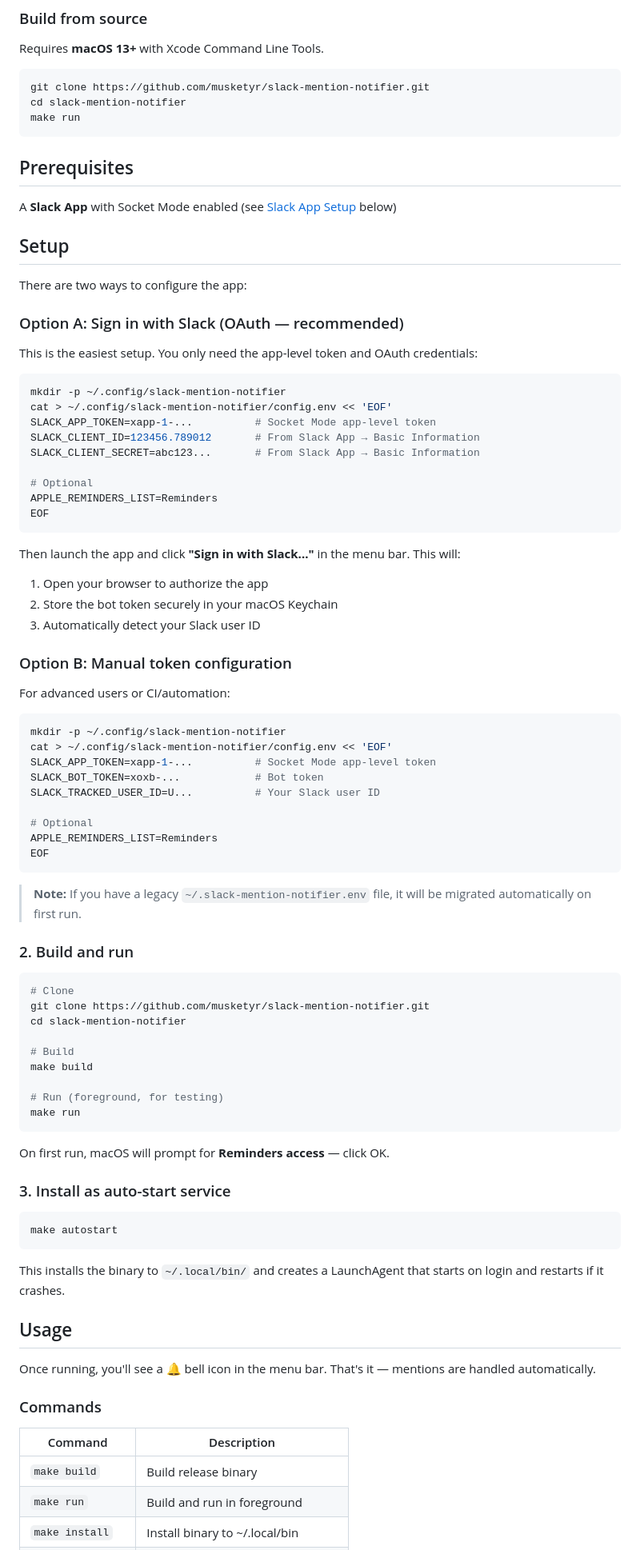
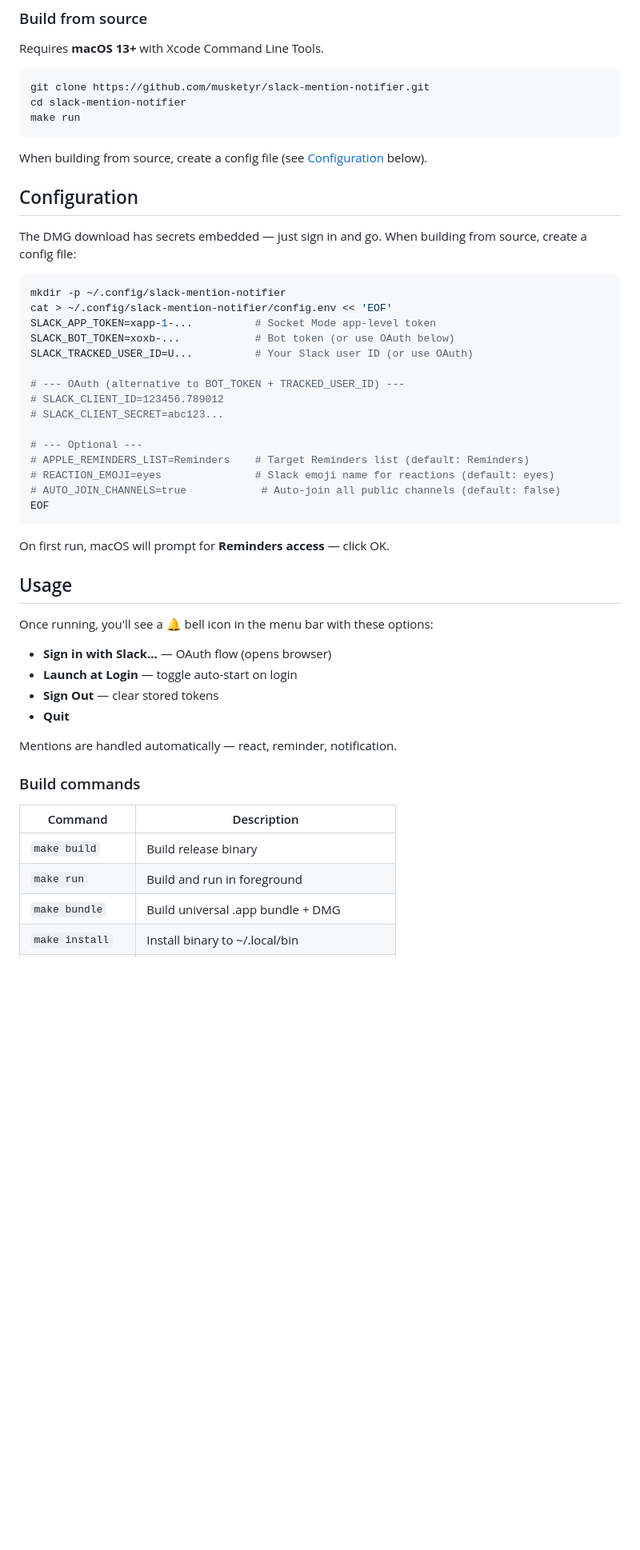
Before and after one commit to musketyr/slack-mention-notifier, a Markdown page: README.md, the part around one of its changes. Shown at 80% size. Rendered like a GitHub page; blank space fills up the shorter version.

Commit message:
Rewrite README: clean up outdated info, add full config reference

````diff
--- a/README.md
+++ b/README.md
@@ -30,85 +30,48 @@ cd slack-mention-notifier
 make run
 ```
 
-## Prerequisites
+When building from source, create a config file (see [Configuration](#configuration) below).
 
-A **Slack App** with Socket Mode enabled (see [Slack App Setup](#slack-app-setup-details) below)
+## Configuration
 
-## Setup
-
-There are two ways to configure the app:
-
-### Option A: Sign in with Slack (OAuth — recommended)
-
-This is the easiest setup. You only need the app-level token and OAuth credentials:
+The DMG download has secrets embedded — just sign in and go. When building from source, create a config file:
 
 ```bash
 mkdir -p ~/.config/slack-mention-notifier
 cat > ~/.config/slack-mention-notifier/config.env << 'EOF'
 SLACK_APP_TOKEN=xapp-1-...          # Socket Mode app-level token
-SLACK_CLIENT_ID=123456.789012       # From Slack App → Basic Information
-SLACK_CLIENT_SECRET=abc123...       # From Slack App → Basic Information
+SLACK_BOT_TOKEN=xoxb-...            # Bot token (or use OAuth below)
+SLACK_TRACKED_USER_ID=U...          # Your Slack user ID (or use OAuth)
 
-# Optional
-APPLE_REMINDERS_LIST=Reminders
+# --- OAuth (alternative to BOT_TOKEN + TRACKED_USER_ID) ---
+# SLACK_CLIENT_ID=123456.789012
+# SLACK_CLIENT_SECRET=abc123...
+
+# --- Optional ---
+# APPLE_REMINDERS_LIST=Reminders    # Target Reminders list (default: Reminders)
+# REACTION_EMOJI=eyes               # Slack emoji name for reactions (default: eyes)
+# AUTO_JOIN_CHANNELS=true            # Auto-join all public channels (default: false)
 EOF
-```
-
-Then launch the app and click **"Sign in with Slack..."** in the menu bar. This will:
-1. Open your browser to authorize the app
-2. Store the bot token securely in your macOS Keychain
-3. Automatically detect your Slack user ID
-
-### Option B: Manual token configuration
-
-For advanced users or CI/automation:
-
-```bash
-mkdir -p ~/.config/slack-mention-notifier
-cat > ~/.config/slack-mention-notifier/config.env << 'EOF'
-SLACK_APP_TOKEN=xapp-1-...          # Socket Mode app-level token
-SLACK_BOT_TOKEN=xoxb-...            # Bot token
-SLACK_TRACKED_USER_ID=U...          # Your Slack user ID
-
-# Optional
-APPLE_REMINDERS_LIST=Reminders
-EOF
-```
-
-> **Note:** If you have a legacy `~/.slack-mention-notifier.env` file, it will be migrated automatically on first run.
-
-### 2. Build and run
-
-```bash
-# Clone
-git clone https://github.com/musketyr/slack-mention-notifier.git
-cd slack-mention-notifier
-
-# Build
-make build
-
-# Run (foreground, for testing)
-make run
 ```
 
 On first run, macOS will prompt for **Reminders access** — click OK.
 
-### 3. Install as auto-start service
-
-```bash
-make autostart
-```
-
-This installs the binary to `~/.local/bin/` and creates a LaunchAgent that starts on login and restarts if it crashes.
-
 ## Usage
 
-Once running, you'll see a 🔔 bell icon in the menu bar. That's it — mentions are handled automatically.
+Once running, you'll see a 🔔 bell icon in the menu bar with these options:
 
-### Commands
+- **Sign in with Slack...** — OAuth flow (opens browser)
+- **Launch at Login** — toggle auto-start on login
+- **Sign Out** — clear stored tokens
+- **Quit**
+
+Mentions are handled automatically — react, reminder, notification.
+
+### Build commands
 
 | Command | Description |
 |---------|-------------|
 | `make build` | Build release binary |
 | `make run` | Build and run in foreground |
+| `make bundle` | Build universal .app bundle + DMG |
 | `make install` | Install binary to ~/.local/bin |
````
Also changed, not shown: other parts of README.md (+45 -60 lines).
